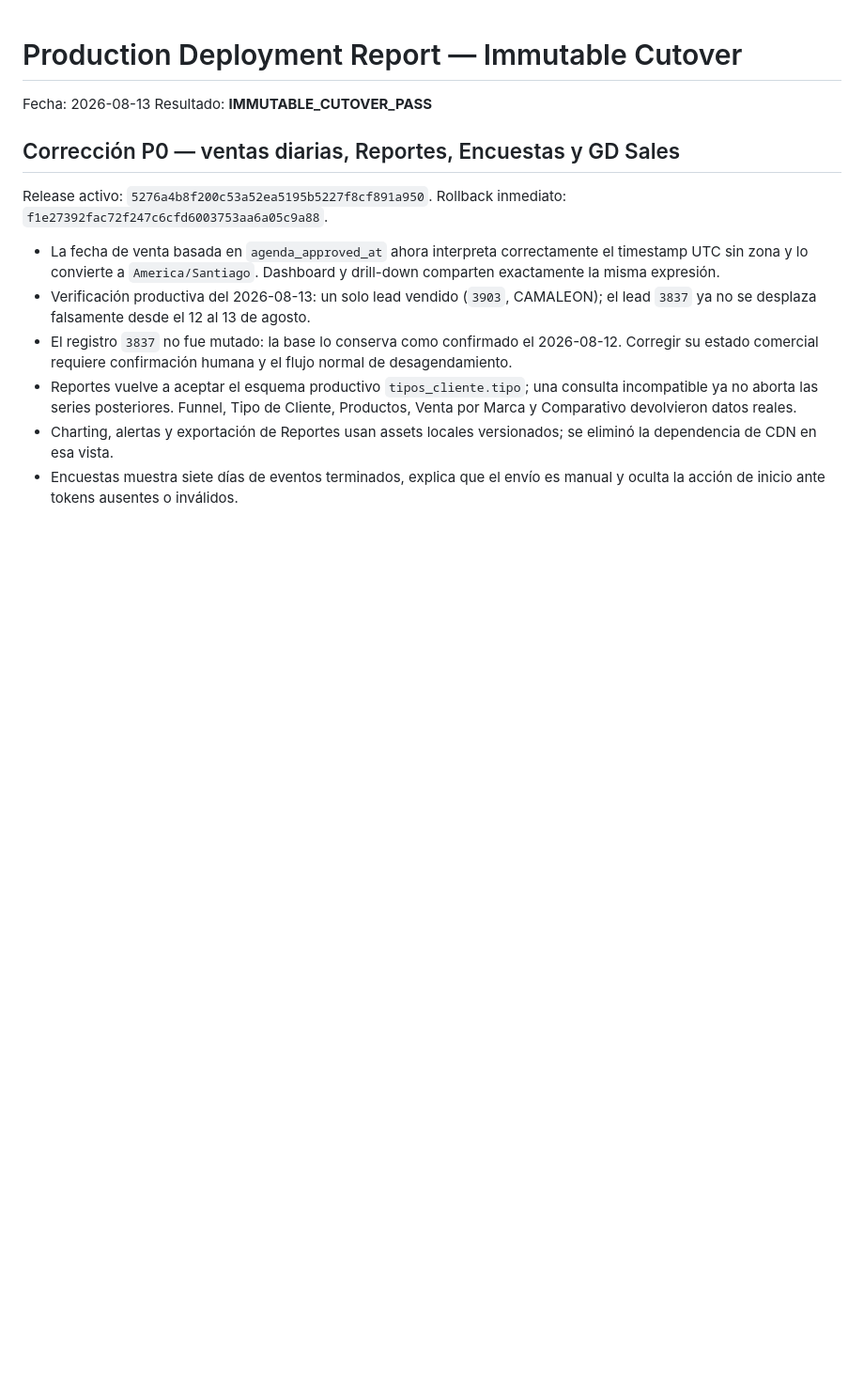
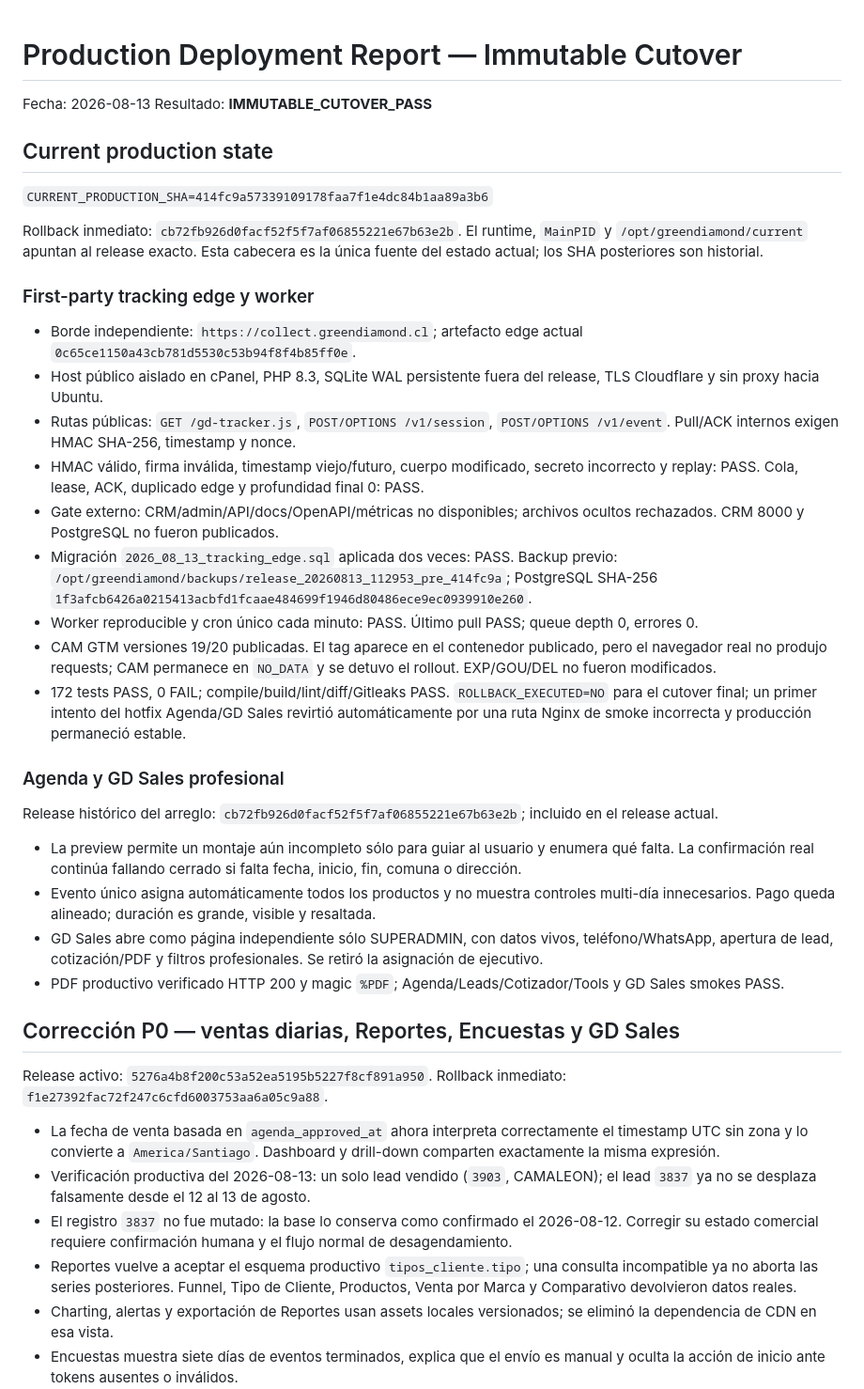
Before and after one commit to GDCRM2025/crm-fastapi, a Markdown page: docs/gd-intelligence/PRODUCTION_DEPLOYMENT_REPORT.md, the part around the change. Shown at 94% size. Rendered like a GitHub page; blank space fills up the shorter version.

Commit message:
document agenda sales and tracking edge rollout

```diff
--- a/docs/gd-intelligence/PRODUCTION_DEPLOYMENT_REPORT.md
+++ b/docs/gd-intelligence/PRODUCTION_DEPLOYMENT_REPORT.md
@@ -2,6 +2,33 @@
 
 Fecha: 2026-08-13
 Resultado: **IMMUTABLE_CUTOVER_PASS**
+
+## Current production state
+
+`CURRENT_PRODUCTION_SHA=414fc9a57339109178faa7f1e4dc84b1aa89a3b6`
+
+Rollback inmediato: `cb72fb926d0facf52f5f7af06855221e67b63e2b`. El runtime, `MainPID` y `/opt/greendiamond/current` apuntan al release exacto. Esta cabecera es la única fuente del estado actual; los SHA posteriores son historial.
+
+### First-party tracking edge y worker
+
+- Borde independiente: `https://collect.greendiamond.cl`; artefacto edge actual `0c65ce1150a43cb781d5530c53b94f8f4b85ff0e`.
+- Host público aislado en cPanel, PHP 8.3, SQLite WAL persistente fuera del release, TLS Cloudflare y sin proxy hacia Ubuntu.
+- Rutas públicas: `GET /gd-tracker.js`, `POST/OPTIONS /v1/session`, `POST/OPTIONS /v1/event`. Pull/ACK internos exigen HMAC SHA-256, timestamp y nonce.
+- HMAC válido, firma inválida, timestamp viejo/futuro, cuerpo modificado, secreto incorrecto y replay: PASS. Cola, lease, ACK, duplicado edge y profundidad final 0: PASS.
+- Gate externo: CRM/admin/API/docs/OpenAPI/métricas no disponibles; archivos ocultos rechazados. CRM 8000 y PostgreSQL no fueron publicados.
+- Migración `2026_08_13_tracking_edge.sql` aplicada dos veces: PASS. Backup previo: `/opt/greendiamond/backups/release_20260813_112953_pre_414fc9a`; PostgreSQL SHA-256 `1f3afcb6426a0215413acbfd1fcaae484699f1946d80486ece9ec0939910e260`.
+- Worker reproducible y cron único cada minuto: PASS. Último pull PASS; queue depth 0, errores 0.
+- CAM GTM versiones 19/20 publicadas. El tag aparece en el contenedor publicado, pero el navegador real no produjo requests; CAM permanece en `NO_DATA` y se detuvo el rollout. EXP/GOU/DEL no fueron modificados.
+- 172 tests PASS, 0 FAIL; compile/build/lint/diff/Gitleaks PASS. `ROLLBACK_EXECUTED=NO` para el cutover final; un primer intento del hotfix Agenda/GD Sales revirtió automáticamente por una ruta Nginx de smoke incorrecta y producción permaneció estable.
+
+### Agenda y GD Sales profesional
+
+Release histórico del arreglo: `cb72fb926d0facf52f5f7af06855221e67b63e2b`; incluido en el release actual.
+
+- La preview permite un montaje aún incompleto sólo para guiar al usuario y enumera qué falta. La confirmación real continúa fallando cerrado si falta fecha, inicio, fin, comuna o dirección.
+- Evento único asigna automáticamente todos los productos y no muestra controles multi-día innecesarios. Pago queda alineado; duración es grande, visible y resaltada.
+- GD Sales abre como página independiente sólo SUPERADMIN, con datos vivos, teléfono/WhatsApp, apertura de lead, cotización/PDF y filtros profesionales. Se retiró la asignación de ejecutivo.
+- PDF productivo verificado HTTP 200 y magic `%PDF`; Agenda/Leads/Cotizador/Tools y GD Sales smokes PASS.
 
 ## Corrección P0 — ventas diarias, Reportes, Encuestas y GD Sales
 
```
Also changed, not shown: docs/gd-intelligence/IMPLEMENTATION_STATUS.md (+9 -3 lines).
